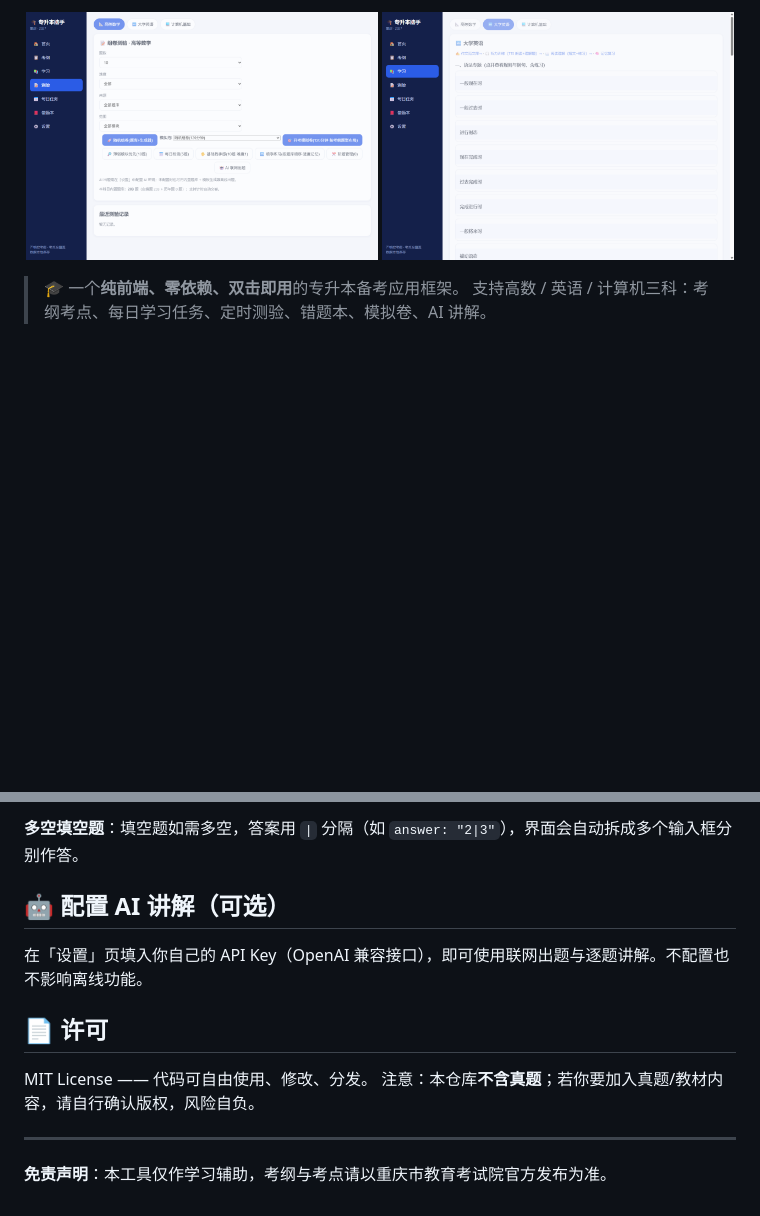
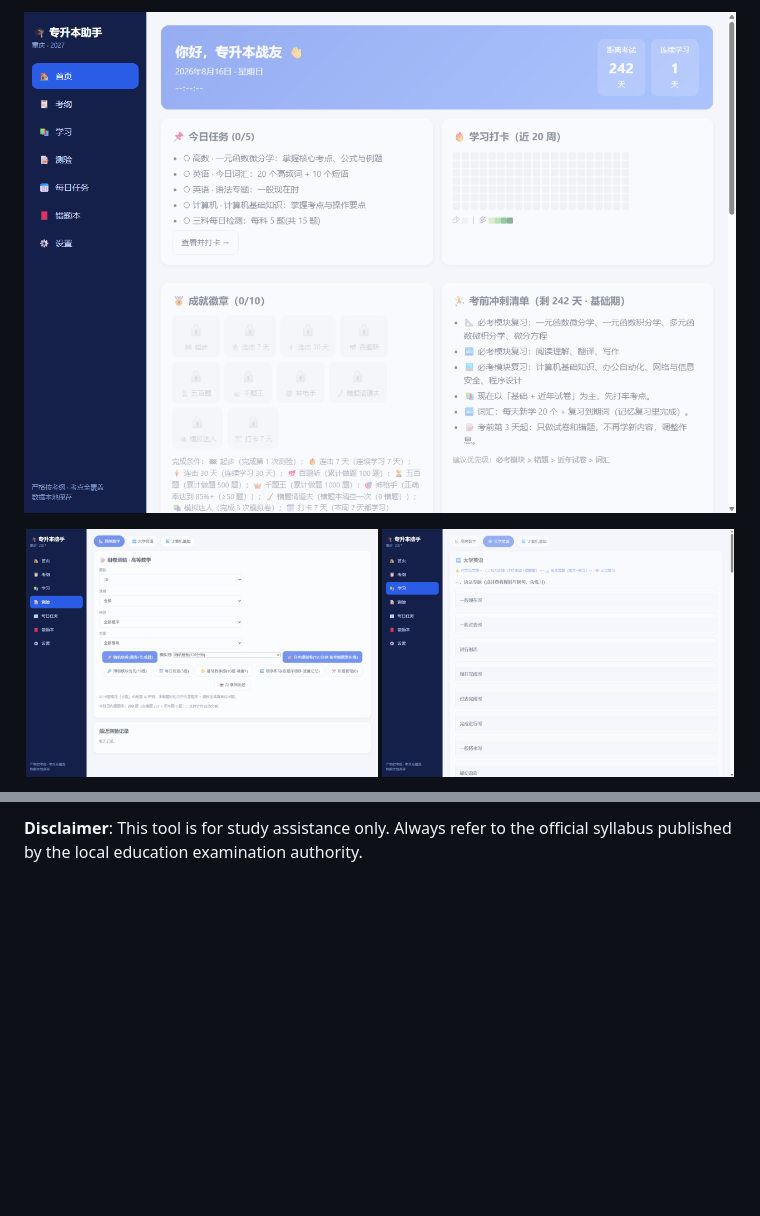
Before and after one commit to wiexi220/weix, a Markdown page: README.md, 2 parts joined by grey strips. Rendered like a GitHub page; blank space fills up the shorter version.

Commit message:
Update README (EN) with live demo badge and stats

```diff
--- a/README.md
+++ b/README.md
@@ -5,10 +12,11 @@
 </p>
 
 <p align="center">
-  <img src="assets/screenshots/quiz.png" alt="测验页" width="352"/>
-  <img src="assets/screenshots/study.png" alt="学习页" width="352"/>
+  <img src="assets/screenshots/dashboard.png" alt="Dashboard" width="720"/>
 </p>
 
-> 🎓 一个**纯前端、零依赖、双击即用**的专升本备考应用框架。
-> 支持高数 / 英语 / 计算机三科：考纲考点、每日学习任务、定时测验、错题本、模拟卷、AI 讲解。
+<p align="center">
+  <img src="assets/screenshots/quiz.png" alt="Quiz" width="352"/>
+  <img src="assets/screenshots/study.png" alt="Study" width="352"/>
+</p>
 
@@ -88,14 +126 @@ window.EASY_MATH_DATA = { questions: [{
-**多空填空题**：填空题如需多空，答案用 `|` 分隔（如 `answer: "2|3"`），界面会自动拆成多个输入框分别作答。
-
-## 🤖 配置 AI 讲解（可选）
-
-在「设置」页填入你自己的 API Key（OpenAI 兼容接口），即可使用联网出题与逐题讲解。不配置也不影响离线功能。
-
-## 📄 许可
-
-MIT License —— 代码可自由使用、修改、分发。
-注意：本仓库**不含真题**；若你要加入真题/教材内容，请自行确认版权，风险自负。
-
----
-
-**免责声明**：本工具仅作学习辅助，考纲与考点请以重庆市教育考试院官方发布为准。
+**Disclaimer**: This tool is for study assistance only. Always refer to the official syllabus published by the local education examination authority.
```
Also changed, not shown: other parts of README.md (+109 -72 lines).
